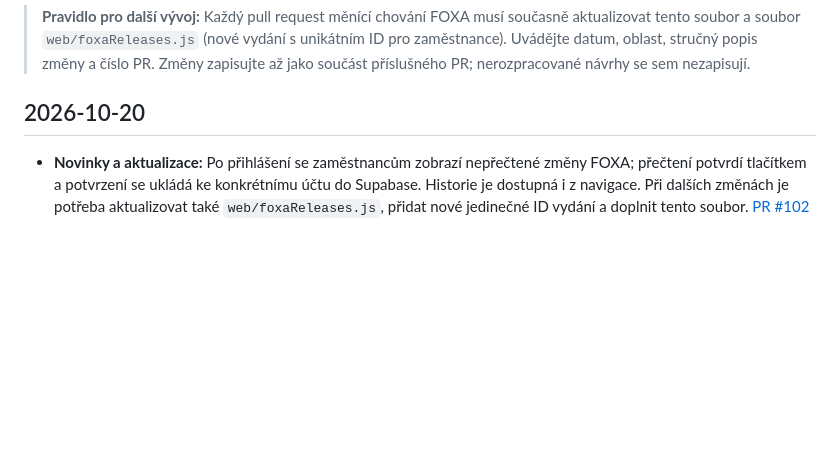
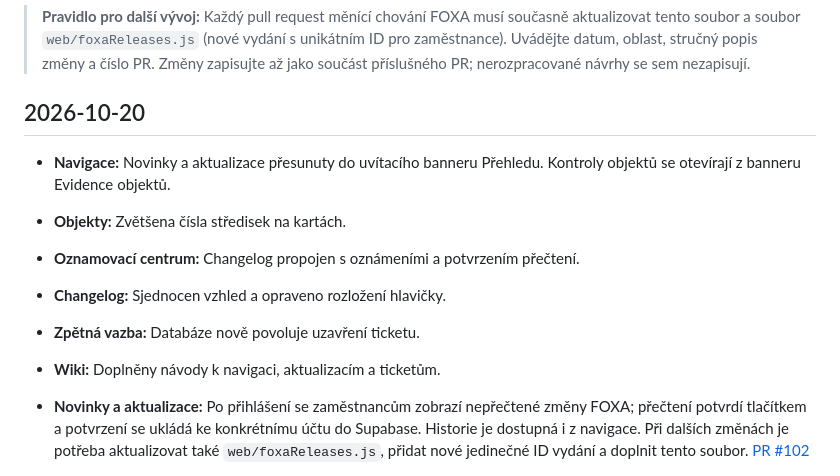
Before and after one commit to jakubjirijuren-pixel/isys, a Markdown page: CHANGELOG.md, the part around the change. Drawn GitHub-style; blank space fills up the shorter version.

Commit message:
docs: record latest FOXA changes in changelog

```diff
--- a/CHANGELOG.md
+++ b/CHANGELOG.md
@@ -5,6 +5,14 @@ Tento soubor zaznamenává změny aplikace FOXA nasazené do produkční větve
 > **Pravidlo pro další vývoj:** Každý pull request měnící chování FOXA musí současně aktualizovat tento soubor a soubor `web/foxaReleases.js` (nové vydání s unikátním ID pro zaměstnance). Uvádějte datum, oblast, stručný popis změny a číslo PR. Změny zapisujte až jako součást příslušného PR; nerozpracované návrhy se sem nezapisují.
 
 ## 2026-10-20
+
+- **Navigace:** Novinky a aktualizace přesunuty do uvítacího banneru Přehledu. Kontroly objektů se otevírají z banneru Evidence objektů.
+- **Objekty:** Zvětšena čísla středisek na kartách.
+- **Oznamovací centrum:** Changelog propojen s oznámeními a potvrzením přečtení.
+- **Changelog:** Sjednocen vzhled a opraveno rozložení hlavičky.
+- **Zpětná vazba:** Databáze nově povoluje uzavření ticketu.
+- **Wiki:** Doplněny návody k navigaci, aktualizacím a ticketům.
+
 
 - **Novinky a aktualizace:** Po přihlášení se zaměstnancům zobrazí nepřečtené změny FOXA; přečtení potvrdí tlačítkem a potvrzení se ukládá ke konkrétnímu účtu do Supabase. Historie je dostupná i z navigace. Při dalších změnách je potřeba aktualizovat také `web/foxaReleases.js`, přidat nové jedinečné ID vydání a doplnit tento soubor. [PR #102](https://github.com/jakubjirijuren-pixel/isys/pull/102)
 
```
